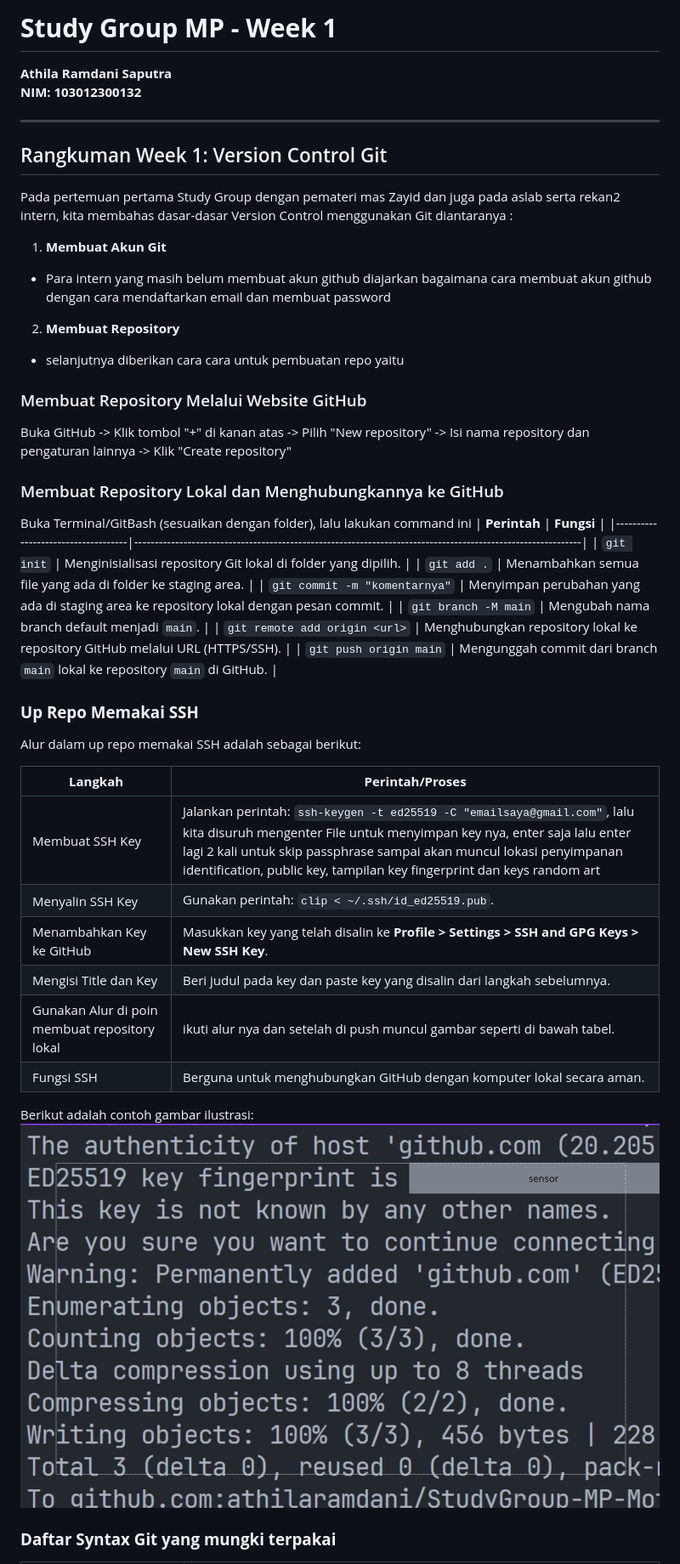
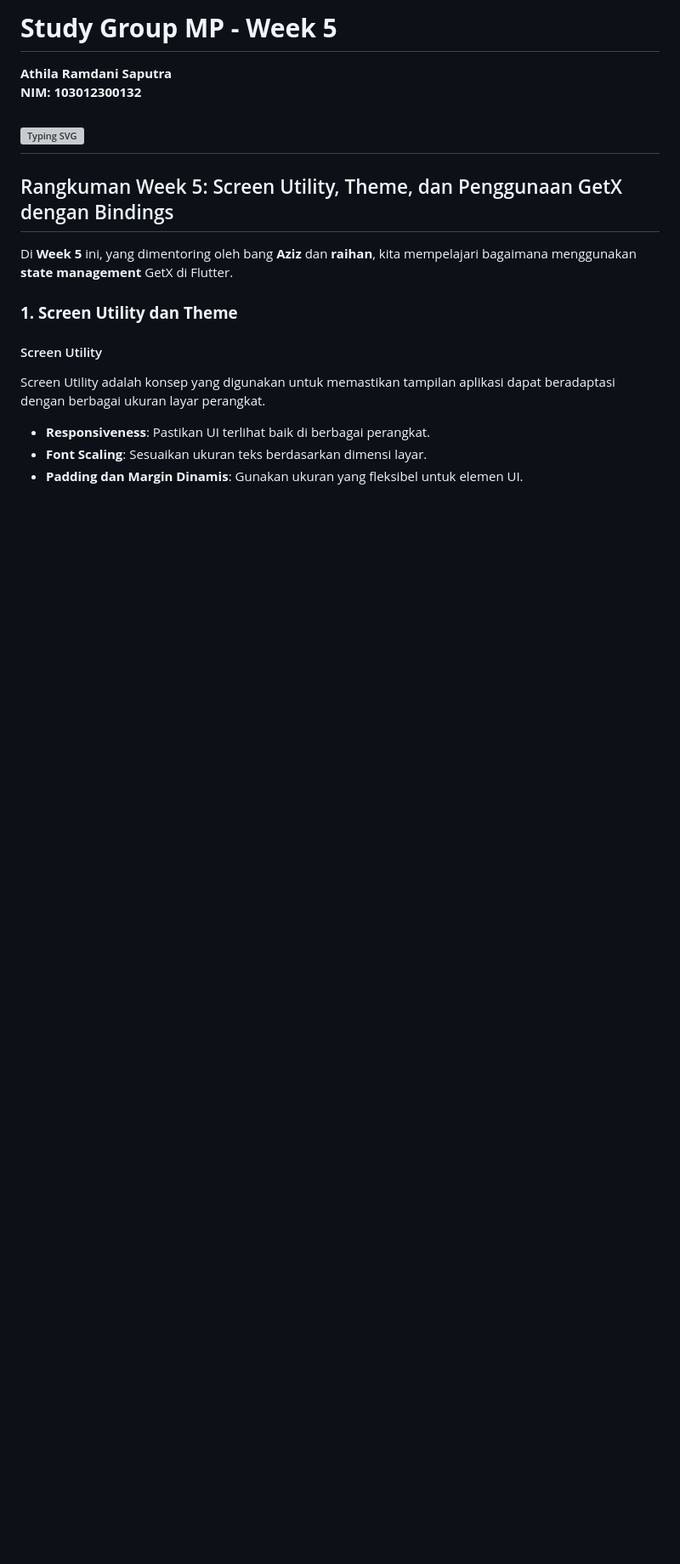
Before and after one commit to athilaramdani/StudyGroup-MP-Motionlab, a Markdown page: readme.md, the part around one of its changes. Shown at 85% size. Rendered like a GitHub page; blank space fills up the shorter version; grey boxes are pictures that could not be loaded.

```diff
--- a/readme.md
+++ b/readme.md
@@ -1,42 +1,20 @@
-# **Study Group MP - Week 1**
+# **Study Group MP - Week 5**
+
 **Athila Ramdani Saputra**
 **NIM: 103012300132**
 
----
-## Rangkuman Week 1: Version Control Git
-Pada pertemuan pertama Study Group dengan pemateri mas Zayid dan juga pada aslab serta rekan2 intern, kita membahas dasar-dasar Version Control menggunakan Git diantaranya :
-1. **Membuat Akun Git**
-- Para intern yang masih belum membuat akun github diajarkan bagaimana cara membuat akun github dengan cara mendaftarkan email dan membuat password
-2. **Membuat Repository**
-- selanjutnya diberikan cara cara untuk pembuatan repo yaitu
-### Membuat Repository Melalui Website GitHub
-Buka GitHub -> Klik tombol "+" di kanan atas -> Pilih "New repository" -> Isi nama repository dan pengaturan lainnya -> Klik "Create repository"
-### Membuat Repository Lokal dan Menghubungkannya ke GitHub
-Buka Terminal/GitBash (sesuaikan dengan folder), lalu lakukan command ini
-| **Perintah**                      | **Fungsi**                                                                                                   |
-|------------------------------------|-------------------------------------------------------------------------------------------------------------|
-| `git init`                         | Menginisialisasi repository Git lokal di folder yang dipilih.                                               |
-| `git add .`                        | Menambahkan semua file yang ada di folder ke staging area.                                                  |
-| `git commit -m "komentarnya"`      | Menyimpan perubahan yang ada di staging area ke repository lokal dengan pesan commit.                       |
-| `git branch -M main`               | Mengubah nama branch default menjadi `main`.                                                                |
-| `git remote add origin <url>`      | Menghubungkan repository lokal ke repository GitHub melalui URL (HTTPS/SSH).                                |
-| `git push origin main`             | Mengunggah commit dari branch `main` lokal ke repository `main` di GitHub.                                  |
+## [![Typing SVG](https://readme-typing-svg.demolab.com/?lines=Hello+temen+temen+!;Ini+Rangkuman+W5+Athdanz😎)](https://git.io/typing-svg)
 
-### **Up Repo Memakai SSH**
+## Rangkuman Week 5: Screen Utility, Theme, dan Penggunaan GetX dengan Bindings
 
-Alur dalam up repo memakai SSH adalah sebagai berikut:
+Di **Week 5** ini, yang dimentoring oleh bang **Aziz** dan **raihan**, kita mempelajari bagaimana menggunakan **state management** GetX di Flutter.
 
-| **Langkah**                          | **Perintah/Proses**                                                                                                     |
-|--------------------------------------|-------------------------------------------------------------------------------------------------------------------------|
-| Membuat SSH Key                      | Jalankan perintah: `ssh-keygen -t ed25519 -C "emailsaya@gmail.com"`, lalu kita disuruh mengenter File untuk menyimpan key nya, enter saja lalu enter lagi 2 kali untuk skip passphrase sampai akan muncul lokasi penyimpanan identification, public key, tampilan key fingerprint dan keys random art                                                     |
-| Menyalin SSH Key                     | Gunakan perintah: `clip < ~/.ssh/id_ed25519.pub`.                                                                      |
-| Menambahkan Key ke GitHub            | Masukkan key yang telah disalin ke **Profile > Settings > SSH and GPG Keys > New SSH Key**.                             |
-| Mengisi Title dan Key                | Beri judul pada key dan paste key yang disalin dari langkah sebelumnya.                                                 |
-| Gunakan Alur di poin membuat repository lokal | ikuti alur nya dan setelah di push muncul gambar seperti di bawah tabel. |
-| Fungsi SSH                           | Berguna untuk menghubungkan GitHub dengan komputer lokal secara aman.  |
+### **1. Screen Utility dan Theme**
 
-Berikut adalah contoh gambar ilustrasi:
-![Contoh SSH Key](sshexample.png)
+#### Screen Utility
+Screen Utility adalah konsep yang digunakan untuk memastikan tampilan aplikasi dapat beradaptasi dengan berbagai ukuran layar perangkat.
 
-### **Daftar Syntax Git yang mungki terpakai**
+- **Responsiveness**: Pastikan UI terlihat baik di berbagai perangkat.
+- **Font Scaling**: Sesuaikan ukuran teks berdasarkan dimensi layar.
+- **Padding dan Margin Dinamis**: Gunakan ukuran yang fleksibel untuk elemen UI.
 
```
Also changed, not shown: other parts of readme.md (+90 -18 lines).
